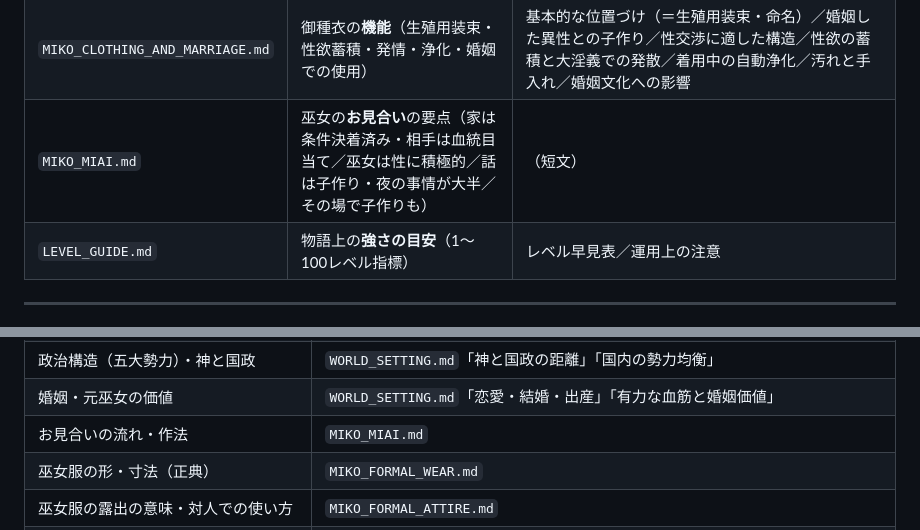
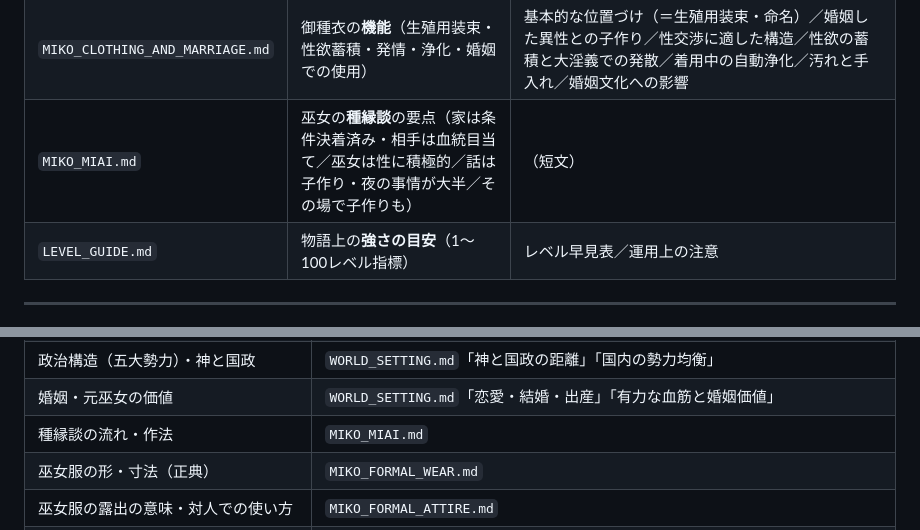
Before and after one commit to akisumann/24-, a Markdown page: INDEX.md, 2 parts joined by grey strips. GitHub-like rendering.

Commit message:
設定資料インデックスのお見合い表記を「種縁談」へ統一

```diff
--- a/INDEX.md
+++ b/INDEX.md
@@ -45,7 +45,7 @@ AIがこの世界の物語を書く・ゲームを扱うときは、まずここ
 | `MIKO_FORMAL_WEAR.md` | 巫女の基本正装＝**御種衣の構造仕様（正典）** | 概要／基本構造／胸部／腰部と前垂れ／素材／色合いと装飾／役務色／足元と外出時／要約 |
 | `MIKO_FORMAL_ATTIRE.md` | 正装の**露出と役割**・対人/婚姻での意味 | 正装の基本構造／目的と印象／大淫義との関係／婚姻と対人交流への活用 |
 | `MIKO_CLOTHING_AND_MARRIAGE.md` | 御種衣の**機能**（生殖用装束・性欲蓄積・発情・浄化・婚姻での使用） | 基本的な位置づけ（＝生殖用装束・命名）／婚姻した異性との子作り／性交渉に適した構造／性欲の蓄積と大淫義での発散／着用中の自動浄化／汚れと手入れ／婚姻文化への影響 |
-| `MIKO_MIAI.md` | 巫女の**お見合い**の要点（家は条件決着済み・相手は血統目当て／巫女は性に積極的／話は子作り・夜の事情が大半／その場で子作りも） | （短文） |
+| `MIKO_MIAI.md` | 巫女の**種縁談**の要点（家は条件決着済み・相手は血統目当て／巫女は性に積極的／話は子作り・夜の事情が大半／その場で子作りも） | （短文） |
 | `LEVEL_GUIDE.md` | 物語上の**強さの目安**（1〜100レベル指標） | レベル早見表／運用上の注意 |
 
 ---
@@ -66,7 +66,7 @@ AIがこの世界の物語を書く・ゲームを扱うときは、まずここ
 | 胸・尻が豊満になりやすい理由（DNA的遺伝） | `WORLD_SETTING.md`「神の好みと巫女の体型文化」 |
 | 政治構造（五大勢力）・神と国政 | `WORLD_SETTING.md`「神と国政の距離」「国内の勢力均衡」 |
 | 婚姻・元巫女の価値 | `WORLD_SETTING.md`「恋愛・結婚・出産」「有力な血筋と婚姻価値」 |
-| お見合いの流れ・作法 | `MIKO_MIAI.md` |
+| 種縁談の流れ・作法 | `MIKO_MIAI.md` |
 | 巫女服の形・寸法（正典） | `MIKO_FORMAL_WEAR.md` |
 | 巫女服の露出の意味・対人での使い方 | `MIKO_FORMAL_ATTIRE.md` |
 | 御種衣の機能（性欲蓄積・発情・浄化・婚姻使用） | `MIKO_CLOTHING_AND_MARRIAGE.md` |
```
